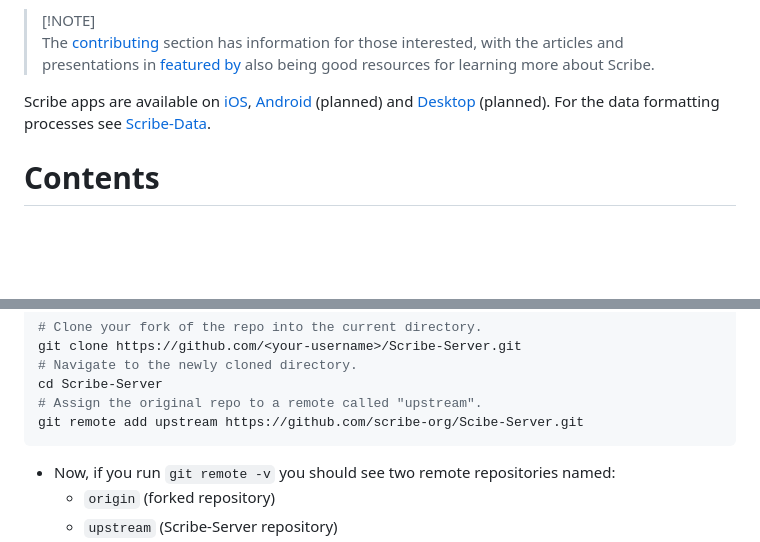
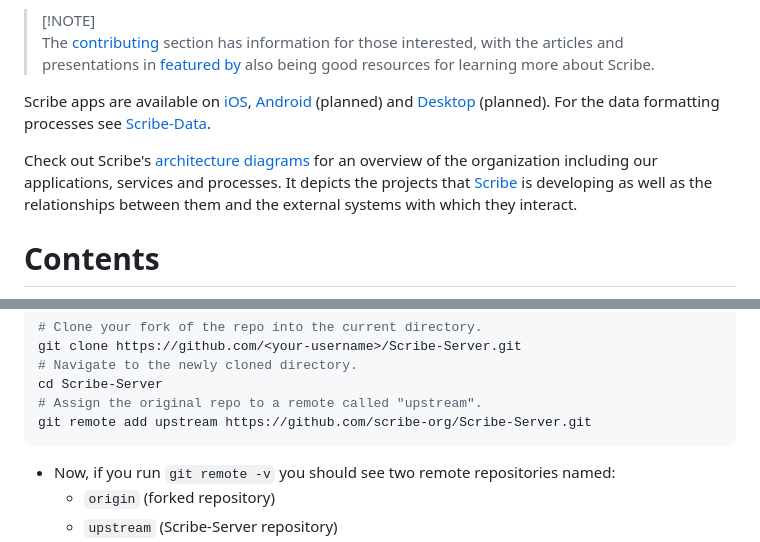
Before and after one commit to scribe-org/Scribe-Server, a Markdown page: README.md, 2 parts joined by grey strips. Rendered like a GitHub page; blank space fills up the shorter version.

Commit message:
Fix upstream repo git link and add architecture diagram ref

````diff
--- a/README.md
+++ b/README.md
@@ -18,6 +18,8 @@
 > The [contributing](#contributing) section has information for those interested, with the articles and presentations in [featured by](#featured-by) also being good resources for learning more about Scribe.
 
 Scribe apps are available on [iOS](https://github.com/scribe-org/Scribe-iOS), [Android](https://github.com/scribe-org/Scribe-Android) (planned) and [Desktop](https://github.com/scribe-org/Scribe-Desktop) (planned). For the data formatting processes see [Scribe-Data](https://github.com/scribe-org/Scribe-Data).
+
+Check out Scribe's [architecture diagrams](https://github.com/scribe-org/Organization/blob/main/ARCHITECTURE.md) for an overview of the organization including our applications, services and processes. It depicts the projects that [Scribe](https://github.com/scribe-org) is developing as well as the relationships between them and the external systems with which they interact.
 
 <a id="contents"></a>
 
@@ -97,7 +99,7 @@ git clone https://github.com/<your-username>/Scribe-Server.git
 # Navigate to the newly cloned directory.
 cd Scribe-Server
 # Assign the original repo to a remote called "upstream".
-git remote add upstream https://github.com/scribe-org/Scibe-Server.git
+git remote add upstream https://github.com/scribe-org/Scribe-Server.git
 ```
 
 - Now, if you run `git remote -v` you should see two remote repositories named:
````
Also changed, not shown: CONTRIBUTING.md (+1 -1 lines).
